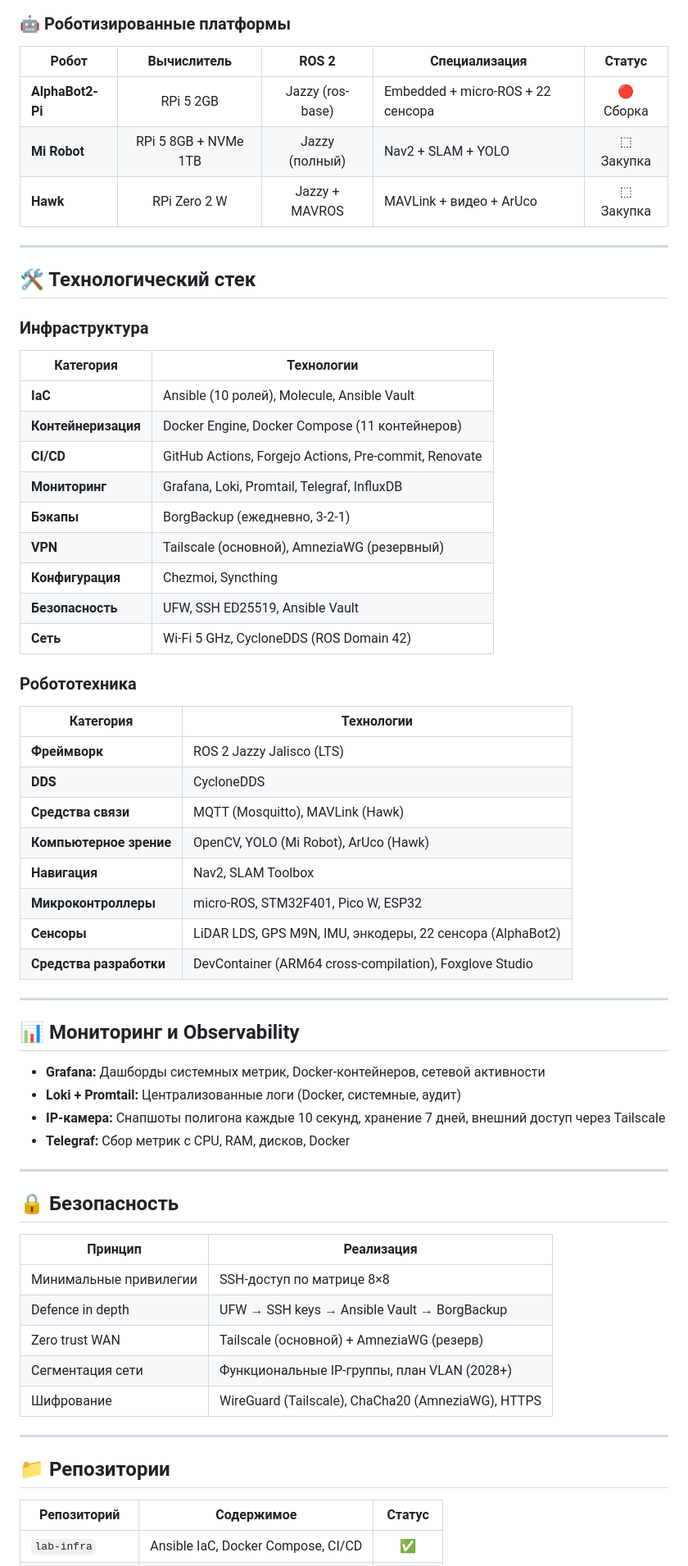
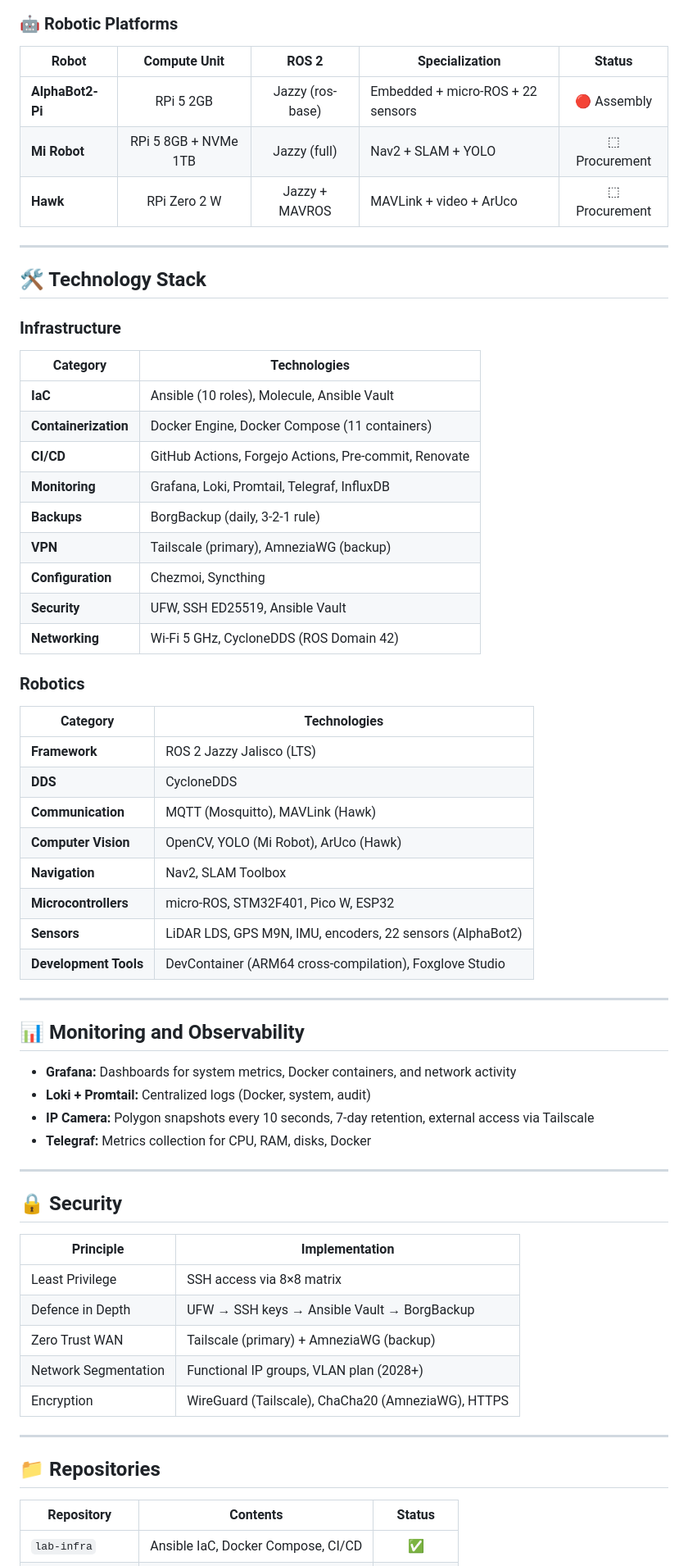
Before and after one commit to al-sapsan/AlphaBot, a Markdown page: README.md, the part around one of its changes. Shown at 82% size. GitHub-like rendering.

Commit message:
Translate README.md to English and update formatting
Translated README.md content from Russian to English and updated formatting.

````diff
--- a/README.md
+++ b/README.md
@@ -44,70 +44,70 @@ flowchart TB
     INFRA --- ROBOTS
 ```
 
-### 🤖 Роботизированные платформы
+### 🤖 Robotic Platforms
 
-| Робот | Вычислитель | ROS 2 | Специализация | Статус |
+| Robot | Compute Unit | ROS 2 | Specialization | Status |
 |-------|:---:|:-----:|---------------|:------:|
-| **AlphaBot2-Pi** | RPi 5 2GB | Jazzy (ros-base) | Embedded + micro-ROS + 22 сенсора | 🔴 Сборка |
-| **Mi Robot** | RPi 5 8GB + NVMe 1TB | Jazzy (полный) | Nav2 + SLAM + YOLO | ⬚ Закупка |
-| **Hawk** | RPi Zero 2 W | Jazzy + MAVROS | MAVLink + видео + ArUco | ⬚ Закупка |
+| **AlphaBot2-Pi** | RPi 5 2GB | Jazzy (ros-base) | Embedded + micro-ROS + 22 sensors | 🔴 Assembly |
+| **Mi Robot** | RPi 5 8GB + NVMe 1TB | Jazzy (full) | Nav2 + SLAM + YOLO | ⬚ Procurement |
+| **Hawk** | RPi Zero 2 W | Jazzy + MAVROS | MAVLink + video + ArUco | ⬚ Procurement |
 
 ---
 
-## 🛠️ Технологический стек
+## 🛠️ Technology Stack
 
-### Инфраструктура
+### Infrastructure
 
-| Категория | Технологии |
+| Category | Technologies |
 |-----------|------------|
-| **IaC** | Ansible (10 ролей), Molecule, Ansible Vault |
-| **Контейнеризация** | Docker Engine, Docker Compose (11 контейнеров) |
+| **IaC** | Ansible (10 roles), Molecule, Ansible Vault |
+| **Containerization** | Docker Engine, Docker Compose (11 containers) |
 | **CI/CD** | GitHub Actions, Forgejo Actions, Pre-commit, Renovate |
-| **Мониторинг** | Grafana, Loki, Promtail, Telegraf, InfluxDB |
-| **Бэкапы** | BorgBackup (ежедневно, 3-2-1) |
-| **VPN** | Tailscale (основной), AmneziaWG (резервный) |
-| **Конфигурация** | Chezmoi, Syncthing |
-| **Безопасность** | UFW, SSH ED25519, Ansible Vault |
-| **Сеть** | Wi-Fi 5 GHz, CycloneDDS (ROS Domain 42) |
+| **Monitoring** | Grafana, Loki, Promtail, Telegraf, InfluxDB |
+| **Backups** | BorgBackup (daily, 3-2-1 rule) |
+| **VPN** | Tailscale (primary), AmneziaWG (backup) |
+| **Configuration** | Chezmoi, Syncthing |
+| **Security** | UFW, SSH ED25519, Ansible Vault |
+| **Networking** | Wi‑Fi 5 GHz, CycloneDDS (ROS Domain 42) |
 
-### Робототехника
+### Robotics
 
-| Категория | Технологии |
+| Category | Technologies |
 |-----------|------------|
-| **Фреймворк** | ROS 2 Jazzy Jalisco (LTS) |
+| **Framework** | ROS 2 Jazzy Jalisco (LTS) |
 | **DDS** | CycloneDDS |
-| **Средства связи** | MQTT (Mosquitto), MAVLink (Hawk) |
-| **Компьютерное зрение** | OpenCV, YOLO (Mi Robot), ArUco (Hawk) |
-| **Навигация** | Nav2, SLAM Toolbox |
-| **Микроконтроллеры** | micro-ROS, STM32F401, Pico W, ESP32 |
-| **Сенсоры** | LiDAR LDS, GPS M9N, IMU, энкодеры, 22 сенсора (AlphaBot2) |
-| **Средства разработки** | DevContainer (ARM64 cross-compilation), Foxglove Studio |
+| **Communication** | MQTT (Mosquitto), MAVLink (Hawk) |
+| **Computer Vision** | OpenCV, YOLO (Mi Robot), ArUco (Hawk) |
+| **Navigation** | Nav2, SLAM Toolbox |
+| **Microcontrollers** | micro-ROS, STM32F401, Pico W, ESP32 |
+| **Sensors** | LiDAR LDS, GPS M9N, IMU, encoders, 22 sensors (AlphaBot2) |
+| **Development Tools** | DevContainer (ARM64 cross-compilation), Foxglove Studio |
 
 ---
 
-## 📊 Мониторинг и Observability
+## 📊 Monitoring and Observability
 
-- **Grafana:** Дашборды системных метрик, Docker-контейнеров, сетевой активности
-- **Loki + Promtail:** Централизованные логи (Docker, системные, аудит)
-- **IP-камера:** Снапшоты полигона каждые 10 секунд, хранение 7 дней, внешний доступ через Tailscale
-- **Telegraf:** Сбор метрик с CPU, RAM, дисков, Docker
+- **Grafana:** Dashboards for system metrics, Docker containers, and network activity
+- **Loki + Promtail:** Centralized logs (Docker, system, audit)
+- **IP Camera:** Polygon snapshots every 10 seconds, 7‑day retention, external access via Tailscale
+- **Telegraf:** Metrics collection for CPU, RAM, disks, Docker
 
 ---
 
-## 🔒 Безопасность
+## 🔒 Security
 
-| Принцип | Реализация |
-|---------|------------|
-| Минимальные привилегии | SSH-доступ по матрице 8×8 |
-| Defence in depth | UFW → SSH keys → Ansible Vault → BorgBackup |
-| Zero trust WAN | Tailscale (основной) + AmneziaWG (резерв) |
-| Сегментация сети | Функциональные IP-группы, план VLAN (2028+) |
-| Шифрование | WireGuard (Tailscale), ChaCha20 (AmneziaWG), HTTPS |
+| Principle | Implementation |
+|---------|---------------|
+| Least Privilege | SSH access via 8×8 matrix |
+| Defence in Depth | UFW → SSH keys → Ansible Vault → BorgBackup |
+| Zero Trust WAN | Tailscale (primary) + AmneziaWG (backup) |
+| Network Segmentation | Functional IP groups, VLAN plan (2028+) |
+| Encryption | WireGuard (Tailscale), ChaCha20 (AmneziaWG), HTTPS |
 
 ---
 
-## 📁 Репозитории
+## 📁 Repositories
 
-| Репозиторий | Содержимое | Статус |
+| Repository | Contents | Status |
 |-------------|------------|:------:|
 | `lab-infra` | Ansible IaC, Docker Compose, CI/CD | ✅ |
````
Also changed, not shown: other parts of README.md (+46 -46 lines).
